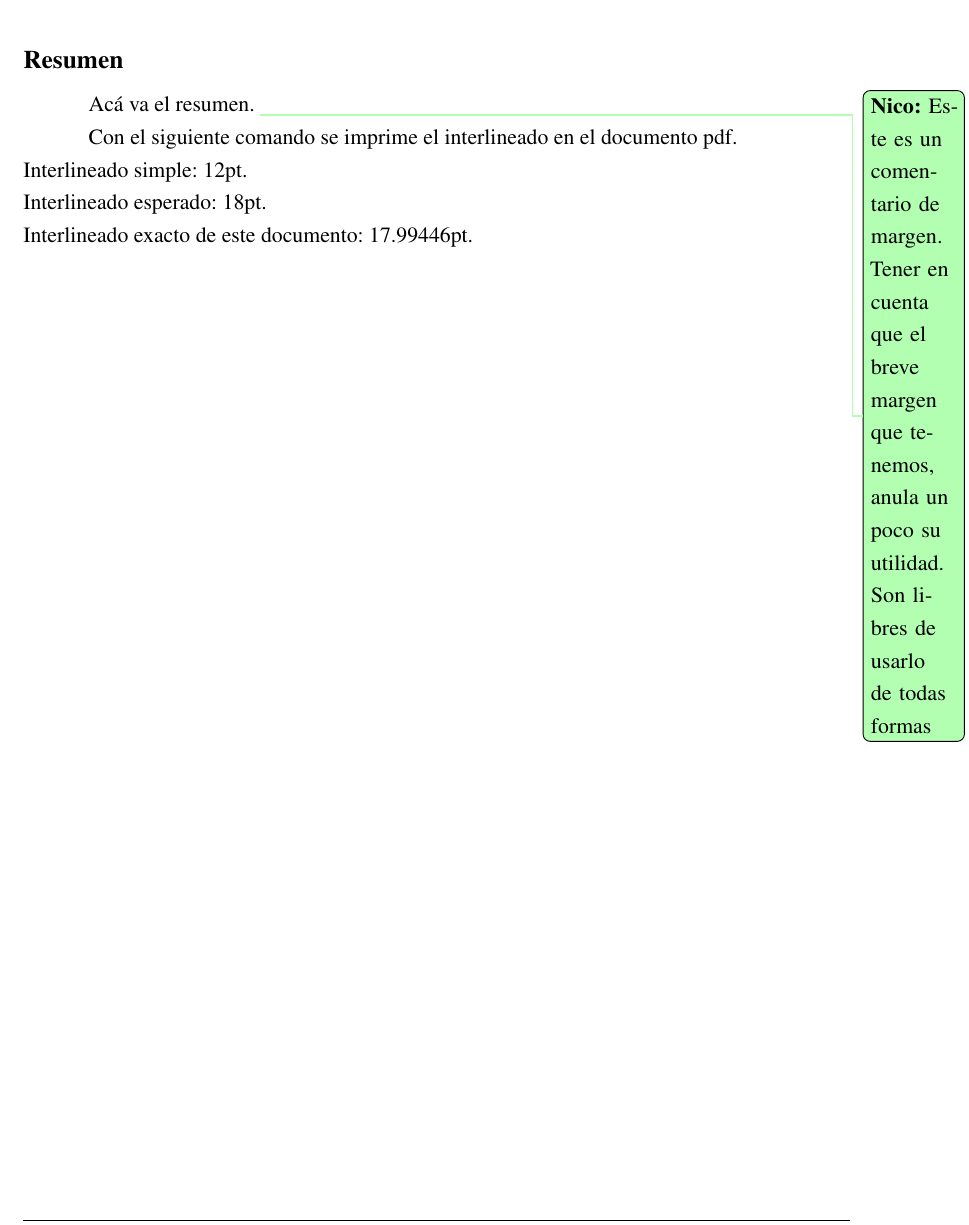
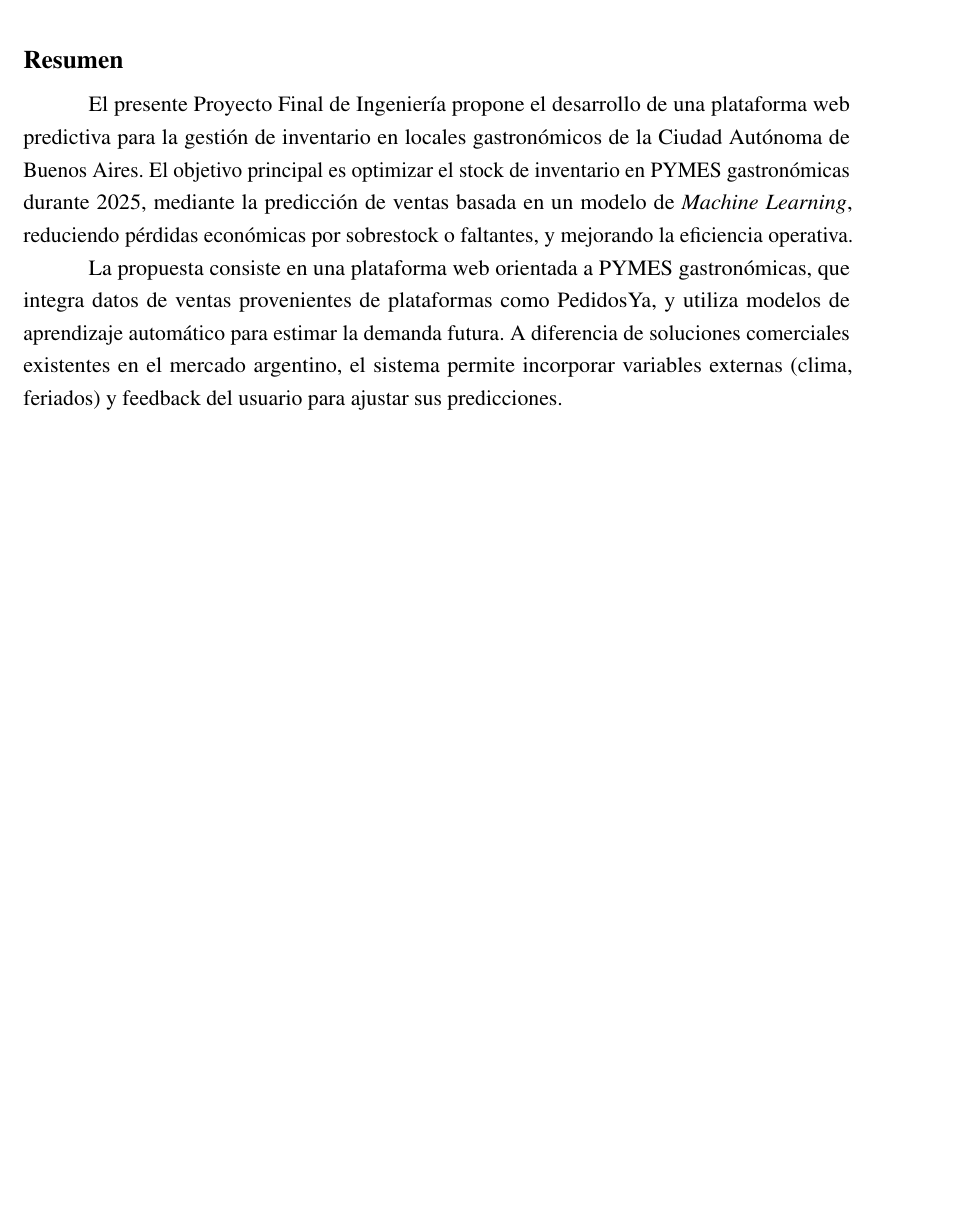
Before and after one commit to gabyross/PFI-DOC-LATEX, a LaTeX book (main.tex, which reads chapters/summary.tex): part of page 4 of 25, cut so that both start at the same text, the shorter picture padded with empty space. Compiled offline with pdfLaTeX.

Commit message:
add: agregar resumen de la primera entrega

```diff
--- a/chapters/summary.tex
+++ b/chapters/summary.tex
@@ -1,4 +1,9 @@
 \chapter*{Resumen}
+
+El presente Proyecto Final de Ingeniería propone el desarrollo de una plataforma web predictiva para la gestión de inventario en locales gastronómicos de la Ciudad Autónoma de Buenos Aires. El objetivo principal es optimizar el stock de inventario en PYMES gastronómicas durante 2025, mediante la predicción de ventas basada en un modelo de \emph{Machine Learning}, reduciendo pérdidas económicas por sobrestock o faltantes, y mejorando la eficiencia operativa.
+
+La propuesta consiste en una plataforma web orientada a PYMES gastronómicas, que integra datos de ventas provenientes de plataformas como PedidosYa, y utiliza modelos de aprendizaje automático para estimar la demanda futura. A diferencia de soluciones comerciales existentes en el mercado argentino, el sistema permite incorporar variables externas (clima, feriados) y feedback del usuario para ajustar sus predicciones.
+
 
 %% Si se quiere enviar este resumen en una p\'agina a alguien, descomentar esto.
 
@@ -25,9 +30,9 @@
 %\end{center}
 
 %\noindent
-Acá va el resumen. \NicoNI{Este es un comentario de margen. Tener en cuenta que el breve margen que tenemos, anula un poco su utilidad. Son libres de usarlo de todas formas}
+%Acá va el resumen. \NicoNI{Este es un comentario de margen. Tener en cuenta que el breve margen que tenemos, anula un poco su utilidad. Son libres de usarlo de todas formas}
 
-Con el siguiente comando se imprime el interlineado en el documento pdf. \\
-Interlineado simple: 12pt.\\
-Interlineado esperado: 18pt.\\
-Interlineado exacto de este documento: \the\baselineskip.
+%Con el siguiente comando se imprime el interlineado en el documento pdf. \\
+%Interlineado simple: 12pt.\\
+%Interlineado esperado: 18pt.\\
+%Interlineado exacto de este documento: \the\baselineskip.
```
